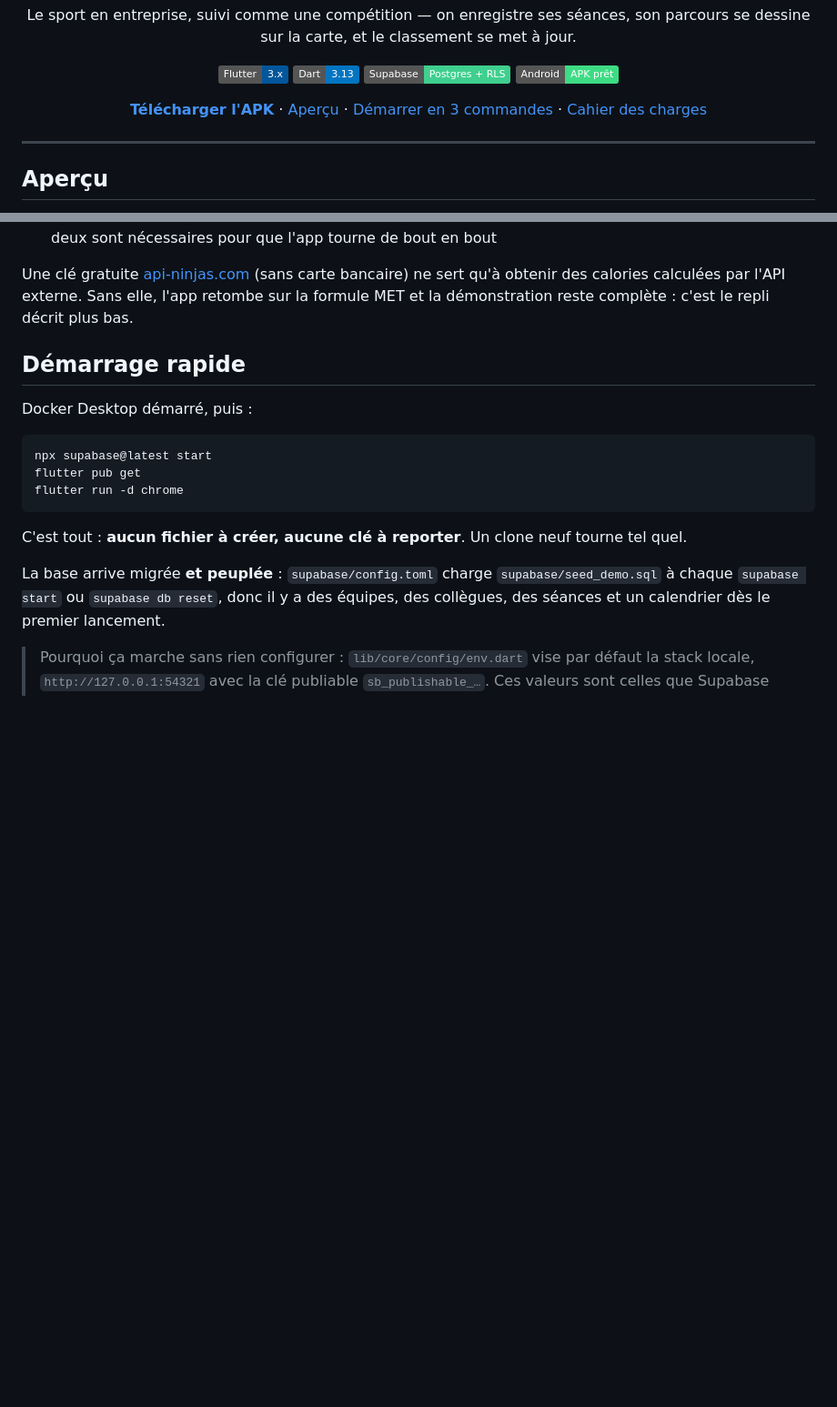
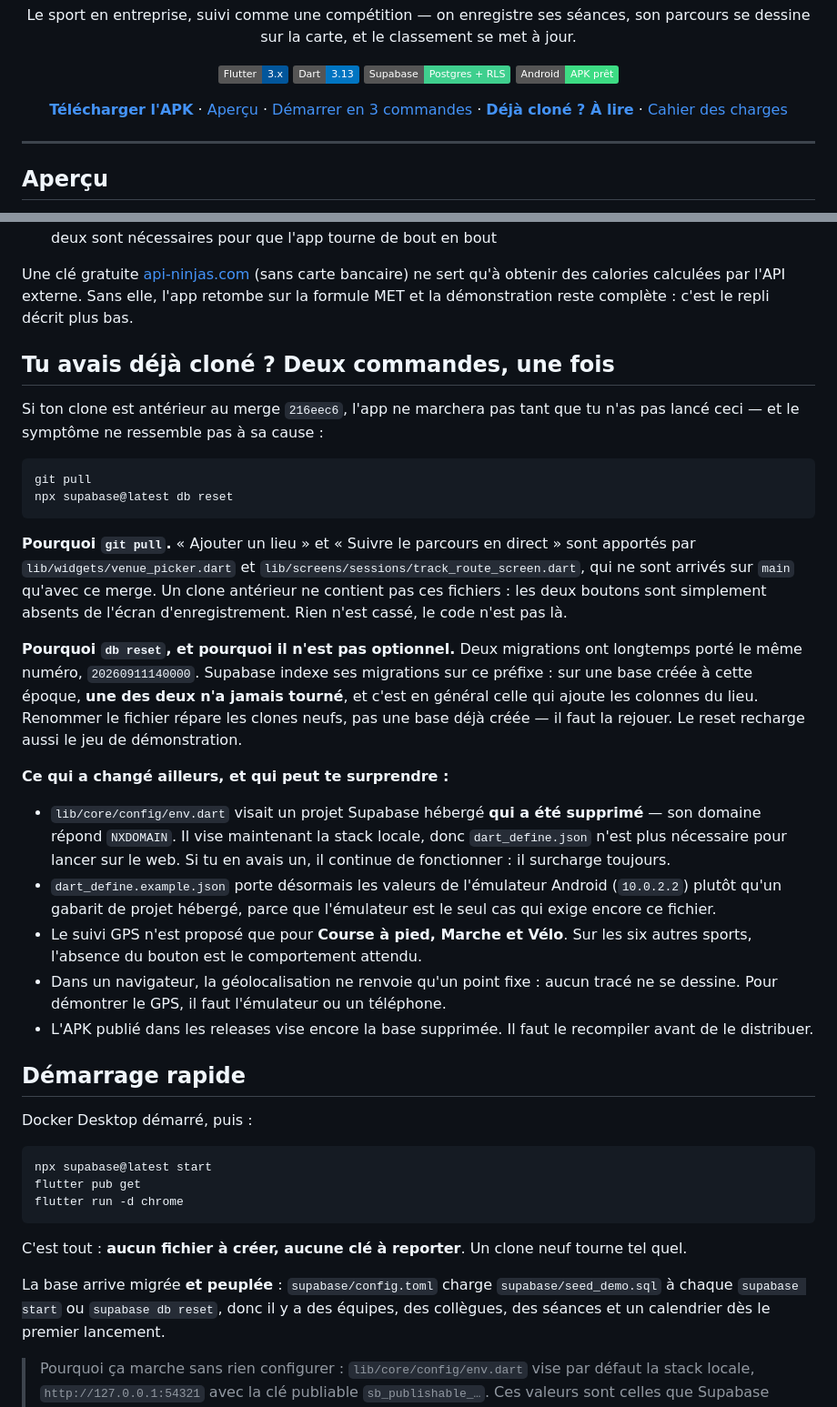
Before and after one commit to MaximeBlanco/Projet_Xefi_Sante_Sport, a Markdown page: README.md, 2 parts joined by grey strips. Shown at 91% size. GitHub-like rendering; badges without logos; blank space fills up the shorter version.

Commit message:
Tell an older clone what to run before anything works
A collaborator pulled and found neither "Ajouter un lieu" nor "Suivre le
parcours en direct", which reads as a broken app and is not: those two
screens arrived with 216eec6, so a clone older than that merge simply
does not contain the files.

His database was in the same shape for a different reason. Two
migrations shared the version 20260911140000, and Supabase keys its
tracker on that prefix, so one of the two never ran. Renaming the file
fixed new clones and does nothing for a database already created — it
has to be replayed, and nothing in the readme said so.

The section pairs each command with the symptom it explains, because
neither symptom points at its own cause. It also lists what changed
around them: the hosted default that is now a dead domain, the example
file that now carries the emulator values, the six sports that offer no
GPS button by design, the browser that returns a single fixed point, and
the published APK still aiming at the deleted project.

Co-Authored-By: Claude Opus 5 <noreply@anthropic.com>

````diff
--- a/README.md
+++ b/README.md
@@ -18,6 +18,8 @@
   <a href="#aperçu">Aperçu</a>
   ·
   <a href="#démarrage-rapide">Démarrer en 3 commandes</a>
+  ·
+  <a href="#tu-avais-déjà-cloné--deux-commandes-une-fois"><b>Déjà cloné ? À lire</b></a>
   ·
   <a href="CAHIER_DES_CHARGES.md">Cahier des charges</a>
 </p>
@@ -113,6 +115,47 @@ Une clé gratuite [api-ninjas.com](https://api-ninjas.com/api/caloriesburned)
 (sans carte bancaire) ne sert qu'à obtenir des calories calculées par l'API
 externe. Sans elle, l'app retombe sur la formule MET et la démonstration reste
 complète : c'est le repli décrit plus bas.
+
+## Tu avais déjà cloné ? Deux commandes, une fois
+
+Si ton clone est antérieur au merge `216eec6`, l'app ne marchera pas tant que tu
+n'as pas lancé ceci — et le symptôme ne ressemble pas à sa cause :
+
+```
+git pull
+npx supabase@latest db reset
+```
+
+**Pourquoi `git pull`.** « Ajouter un lieu » et « Suivre le parcours en direct »
+sont apportés par `lib/widgets/venue_picker.dart` et
+`lib/screens/sessions/track_route_screen.dart`, qui ne sont arrivés sur `main`
+qu'avec ce merge. Un clone antérieur ne contient pas ces fichiers : les deux
+boutons sont simplement absents de l'écran d'enregistrement. Rien n'est cassé,
+le code n'est pas là.
+
+**Pourquoi `db reset`, et pourquoi il n'est pas optionnel.** Deux migrations ont
+longtemps porté le même numéro, `20260911140000`. Supabase indexe ses migrations
+sur ce préfixe : sur une base créée à cette époque, **une des deux n'a jamais
+tourné**, et c'est en général celle qui ajoute les colonnes du lieu. Renommer le
+fichier répare les clones neufs, pas une base déjà créée — il faut la rejouer.
+Le reset recharge aussi le jeu de démonstration.
+
+**Ce qui a changé ailleurs, et qui peut te surprendre :**
+
+- `lib/core/config/env.dart` visait un projet Supabase hébergé **qui a été
+  supprimé** — son domaine répond `NXDOMAIN`. Il vise maintenant la stack
+  locale, donc `dart_define.json` n'est plus nécessaire pour lancer sur le web.
+  Si tu en avais un, il continue de fonctionner : il surcharge toujours.
+- `dart_define.example.json` porte désormais les valeurs de l'émulateur Android
+  (`10.0.2.2`) plutôt qu'un gabarit de projet hébergé, parce que l'émulateur est
+  le seul cas qui exige encore ce fichier.
+- Le suivi GPS n'est proposé que pour **Course à pied, Marche et Vélo**. Sur les
+  six autres sports, l'absence du bouton est le comportement attendu.
+- Dans un navigateur, la géolocalisation ne renvoie qu'un point fixe : aucun
+  tracé ne se dessine. Pour démontrer le GPS, il faut l'émulateur ou un
+  téléphone.
+- L'APK publié dans les releases vise encore la base supprimée. Il faut le
+  recompiler avant de le distribuer.
 
 ## Démarrage rapide
 
````
